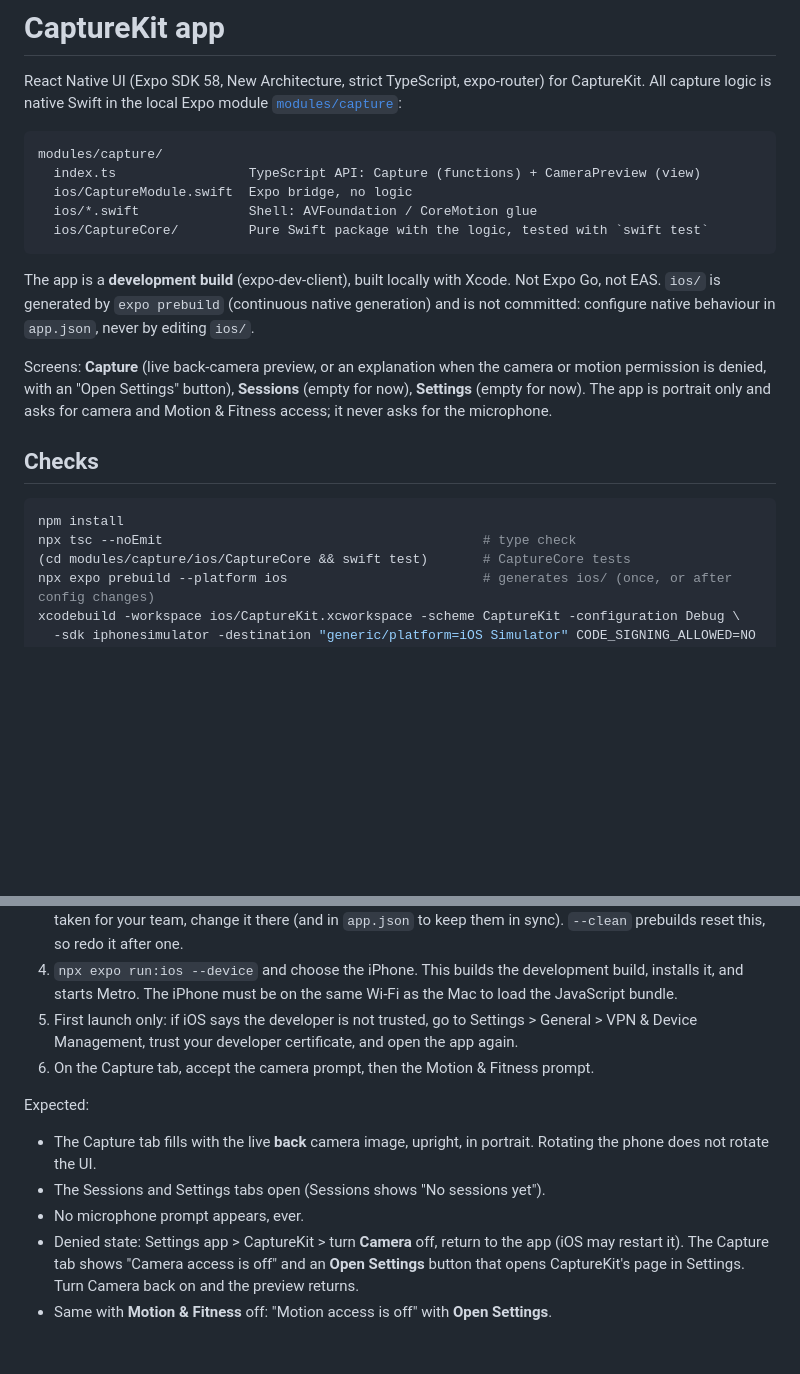
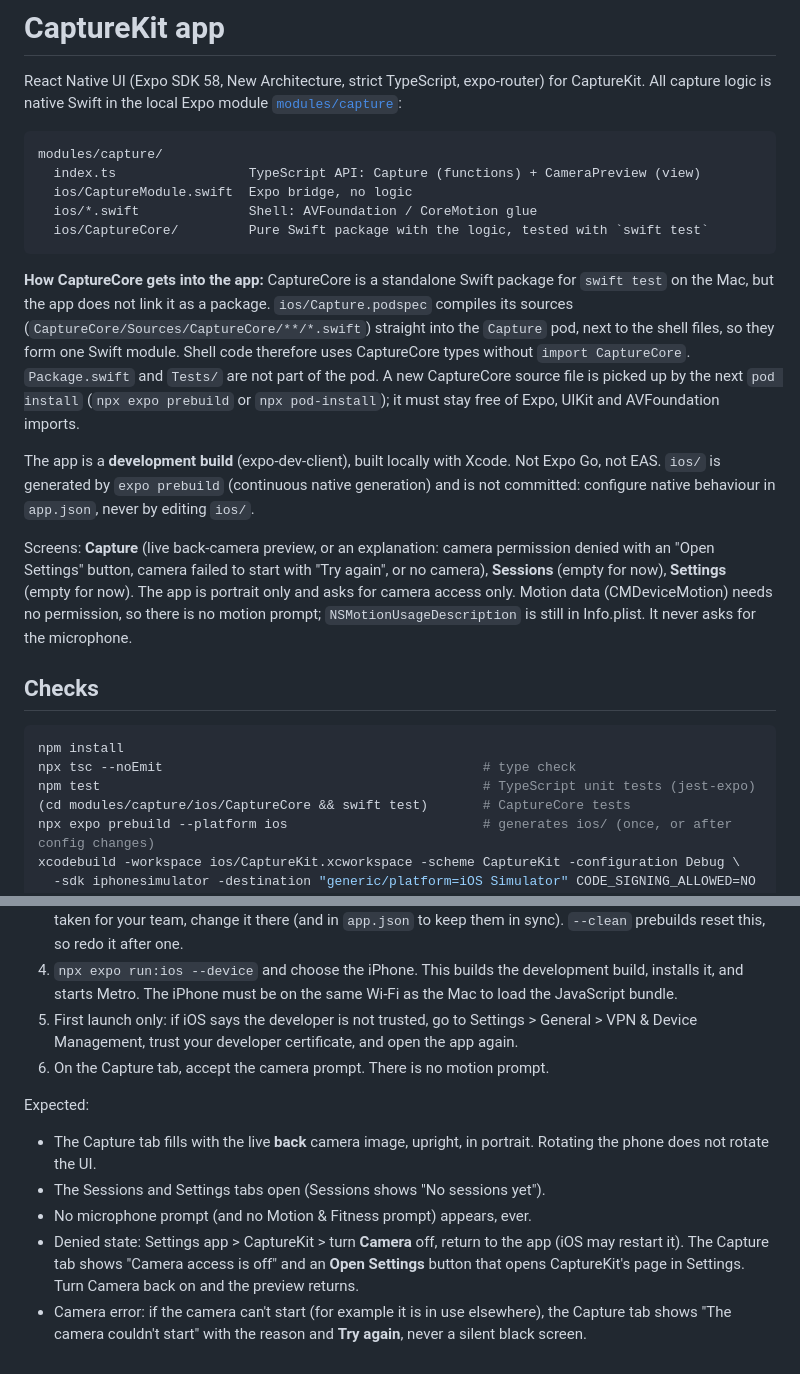
Before and after one commit to samson-corbiere/hub-agi-test, a Markdown page: app/README.md, 2 parts joined by grey strips. GitHub-like rendering; blank space fills up the shorter version.

Commit message:
app: README documents CaptureCore compiled into the Capture pod, camera-only permission
Co-Authored-By: Claude Opus 5.5 <noreply@anthropic.com>

````diff
--- a/app/README.md
+++ b/app/README.md
@@ -10,15 +10,18 @@ modules/capture/
   ios/CaptureCore/         Pure Swift package with the logic, tested with `swift test`
 ```
 
+**How CaptureCore gets into the app:** CaptureCore is a standalone Swift package for `swift test` on the Mac, but the app does not link it as a package. `ios/Capture.podspec` compiles its sources (`CaptureCore/Sources/CaptureCore/**/*.swift`) straight into the `Capture` pod, next to the shell files, so they form one Swift module. Shell code therefore uses CaptureCore types without `import CaptureCore`. `Package.swift` and `Tests/` are not part of the pod. A new CaptureCore source file is picked up by the next `pod install` (`npx expo prebuild` or `npx pod-install`); it must stay free of Expo, UIKit and AVFoundation imports.
+
 The app is a **development build** (expo-dev-client), built locally with Xcode. Not Expo Go, not EAS. `ios/` is generated by `expo prebuild` (continuous native generation) and is not committed: configure native behaviour in `app.json`, never by editing `ios/`.
 
-Screens: **Capture** (live back-camera preview, or an explanation when the camera or motion permission is denied, with an "Open Settings" button), **Sessions** (empty for now), **Settings** (empty for now). The app is portrait only and asks for camera and Motion & Fitness access; it never asks for the microphone.
+Screens: **Capture** (live back-camera preview, or an explanation: camera permission denied with an "Open Settings" button, camera failed to start with "Try again", or no camera), **Sessions** (empty for now), **Settings** (empty for now). The app is portrait only and asks for camera access only. Motion data (CMDeviceMotion) needs no permission, so there is no motion prompt; `NSMotionUsageDescription` is still in Info.plist. It never asks for the microphone.
 
 ## Checks
 
 ```sh
 npm install
 npx tsc --noEmit                                         # type check
+npm test                                                 # TypeScript unit tests (jest-expo)
 (cd modules/capture/ios/CaptureCore && swift test)       # CaptureCore tests
 npx expo prebuild --platform ios                         # generates ios/ (once, or after config changes)
 xcodebuild -workspace ios/CaptureKit.xcworkspace -scheme CaptureKit -configuration Debug \
@@ -42,12 +45,12 @@ Requirements: a Mac with Xcode, an iPhone connected by cable (or paired for wire
 3. Signing, once: `open ios/CaptureKit.xcworkspace`, select the **CaptureKit** target > **Signing & Capabilities**, tick *Automatically manage signing* and pick your Team. If the bundle id `com.samsoncorbiere.capturekit` is taken for your team, change it there (and in `app.json` to keep them in sync). `--clean` prebuilds reset this, so redo it after one.
 4. `npx expo run:ios --device` and choose the iPhone. This builds the development build, installs it, and starts Metro. The iPhone must be on the same Wi-Fi as the Mac to load the JavaScript bundle.
 5. First launch only: if iOS says the developer is not trusted, go to Settings > General > VPN & Device Management, trust your developer certificate, and open the app again.
-6. On the Capture tab, accept the camera prompt, then the Motion & Fitness prompt.
+6. On the Capture tab, accept the camera prompt. There is no motion prompt.
 
 Expected:
 
 - The Capture tab fills with the live **back** camera image, upright, in portrait. Rotating the phone does not rotate the UI.
 - The Sessions and Settings tabs open (Sessions shows "No sessions yet").
-- No microphone prompt appears, ever.
+- No microphone prompt (and no Motion & Fitness prompt) appears, ever.
 - Denied state: Settings app > CaptureKit > turn **Camera** off, return to the app (iOS may restart it). The Capture tab shows "Camera access is off" and an **Open Settings** button that opens CaptureKit's page in Settings. Turn Camera back on and the preview returns.
-- Same with **Motion & Fitness** off: "Motion access is off" with **Open Settings**.
+- Camera error: if the camera can't start (for example it is in use elsewhere), the Capture tab shows "The camera couldn't start" with the reason and **Try again**, never a silent black screen.
````
